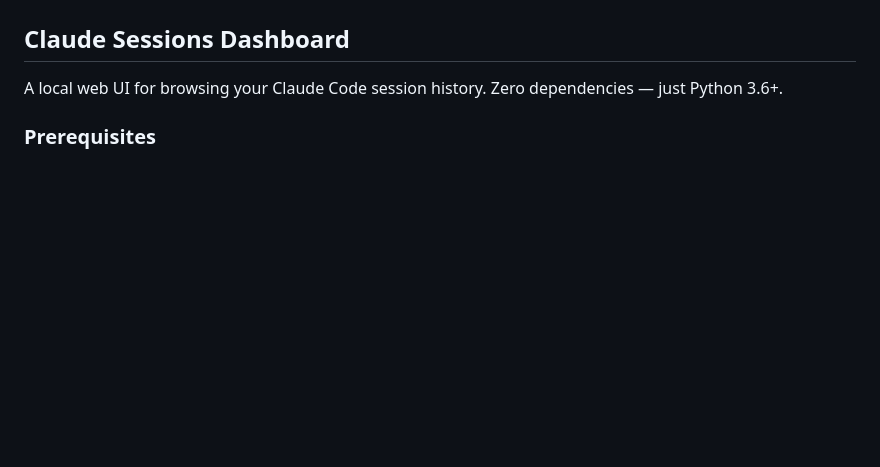
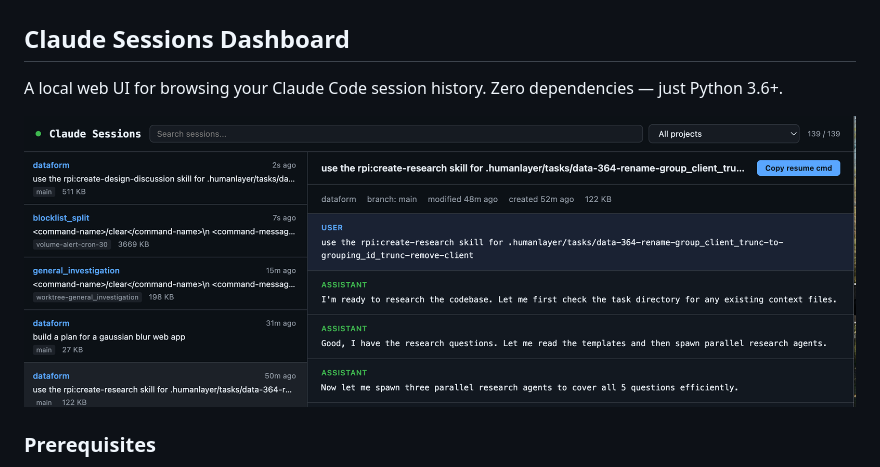
Before and after one commit to jnakagawa/vibes, a Markdown page: tools/README.md, the part around the change. Rendered like a GitHub page; pictures changed too: tools/screenshot.png (added); blank space fills up the shorter version.

Commit message:
Add screenshot to tools README
Co-Authored-By: Claude Opus 4.6 <noreply@anthropic.com>

```diff
--- a/tools/README.md
+++ b/tools/README.md
@@ -3,6 +3,8 @@
 ## Claude Sessions Dashboard
 
 A local web UI for browsing your Claude Code session history. Zero dependencies — just Python 3.6+.
+
+![Claude Sessions Dashboard](screenshot.png)
 
 ### Prerequisites
 
```
